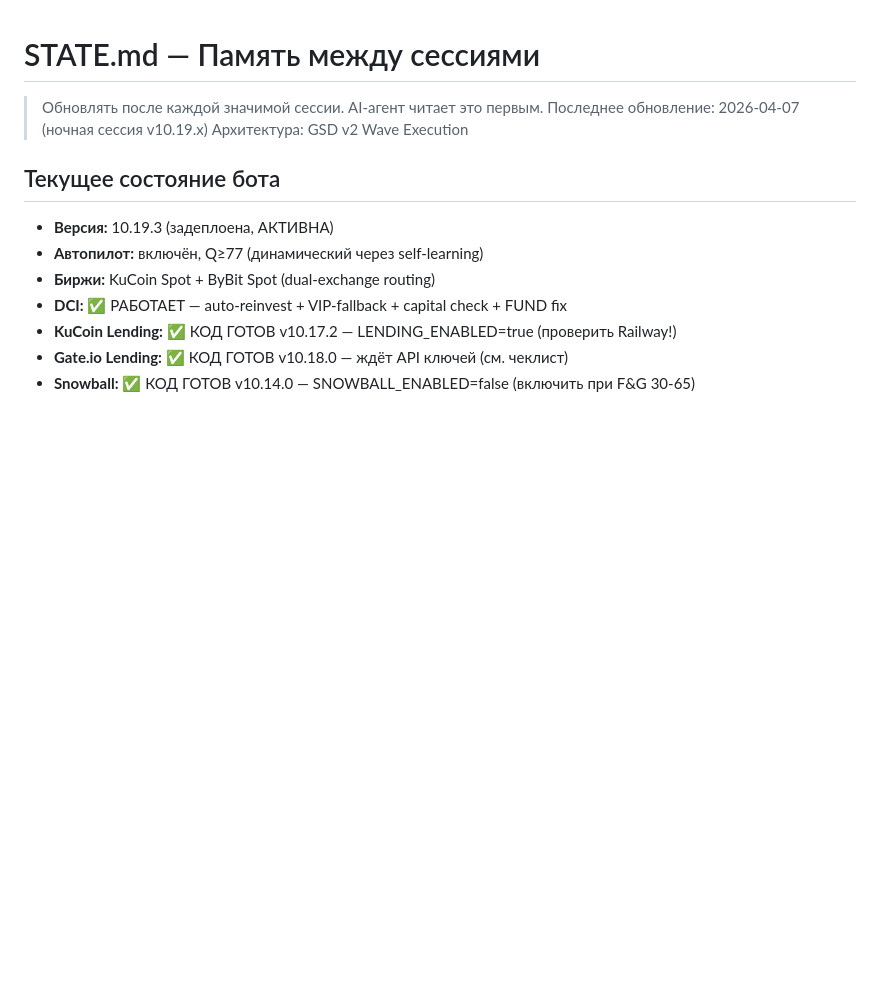
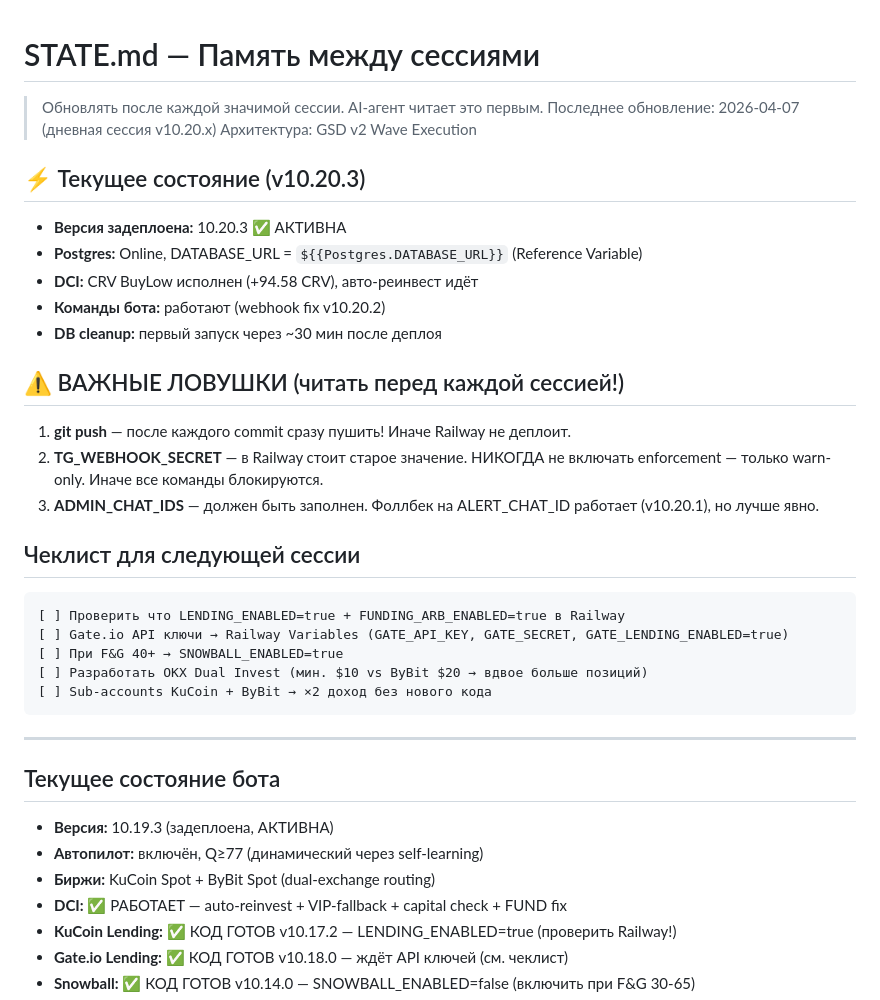
Before and after one commit to mkf768888-sketch/quantum-trade-bot, a Markdown page: STATE.md, the part around the change. GitHub-like rendering; blank space fills up the shorter version.

````diff
--- a/STATE.md
+++ b/STATE.md
@@ -1,7 +1,30 @@
 # STATE.md — Память между сессиями
 > Обновлять после каждой значимой сессии. AI-агент читает это первым.
-> Последнее обновление: 2026-04-07 (ночная сессия v10.19.x)
+> Последнее обновление: 2026-04-07 (дневная сессия v10.20.x)
 > Архитектура: GSD v2 Wave Execution
+
+## ⚡ Текущее состояние (v10.20.3)
+- **Версия задеплоена:** 10.20.3 ✅ АКТИВНА
+- **Postgres:** Online, DATABASE_URL = `${{Postgres.DATABASE_URL}}` (Reference Variable)
+- **DCI:** CRV BuyLow исполнен (+94.58 CRV), авто-реинвест идёт
+- **Команды бота:** работают (webhook fix v10.20.2)
+- **DB cleanup:** первый запуск через ~30 мин после деплоя
+
+## ⚠️ ВАЖНЫЕ ЛОВУШКИ (читать перед каждой сессией!)
+1. **git push** — после каждого commit сразу пушить! Иначе Railway не деплоит.
+2. **TG_WEBHOOK_SECRET** — в Railway стоит старое значение. НИКОГДА не включать enforcement — только warn-only. Иначе все команды блокируются.
+3. **ADMIN_CHAT_IDS** — должен быть заполнен. Фоллбек на ALERT_CHAT_ID работает (v10.20.1), но лучше явно.
+
+## Чеклист для следующей сессии
+```
+[ ] Проверить что LENDING_ENABLED=true + FUNDING_ARB_ENABLED=true в Railway
+[ ] Gate.io API ключи → Railway Variables (GATE_API_KEY, GATE_SECRET, GATE_LENDING_ENABLED=true)
+[ ] При F&G 40+ → SNOWBALL_ENABLED=true
+[ ] Разработать OKX Dual Invest (мин. $10 vs ByBit $20 → вдвое больше позиций)
+[ ] Sub-accounts KuCoin + ByBit → ×2 доход без нового кода
+```
+
+---
 
 ## Текущее состояние бота
 - **Версия:** 10.19.3 (задеплоена, АКТИВНА)
````
Also changed, not shown: vault/00-home/текущие приоритеты.md (+72 -76 lines), vault/sessions/2026-04-07 v10.20.x earn+security+postgres.md (added, +72 -0 lines).
